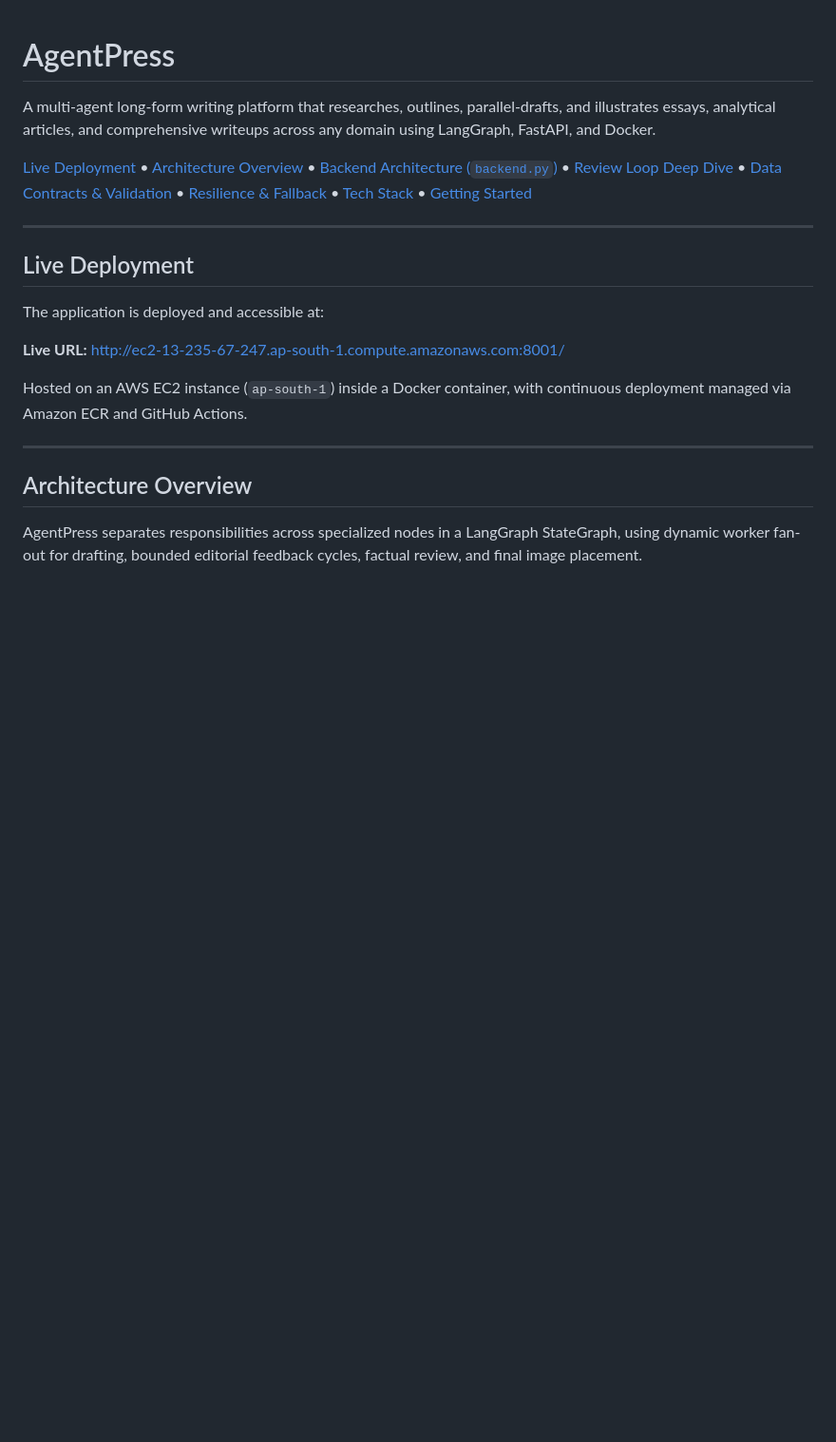
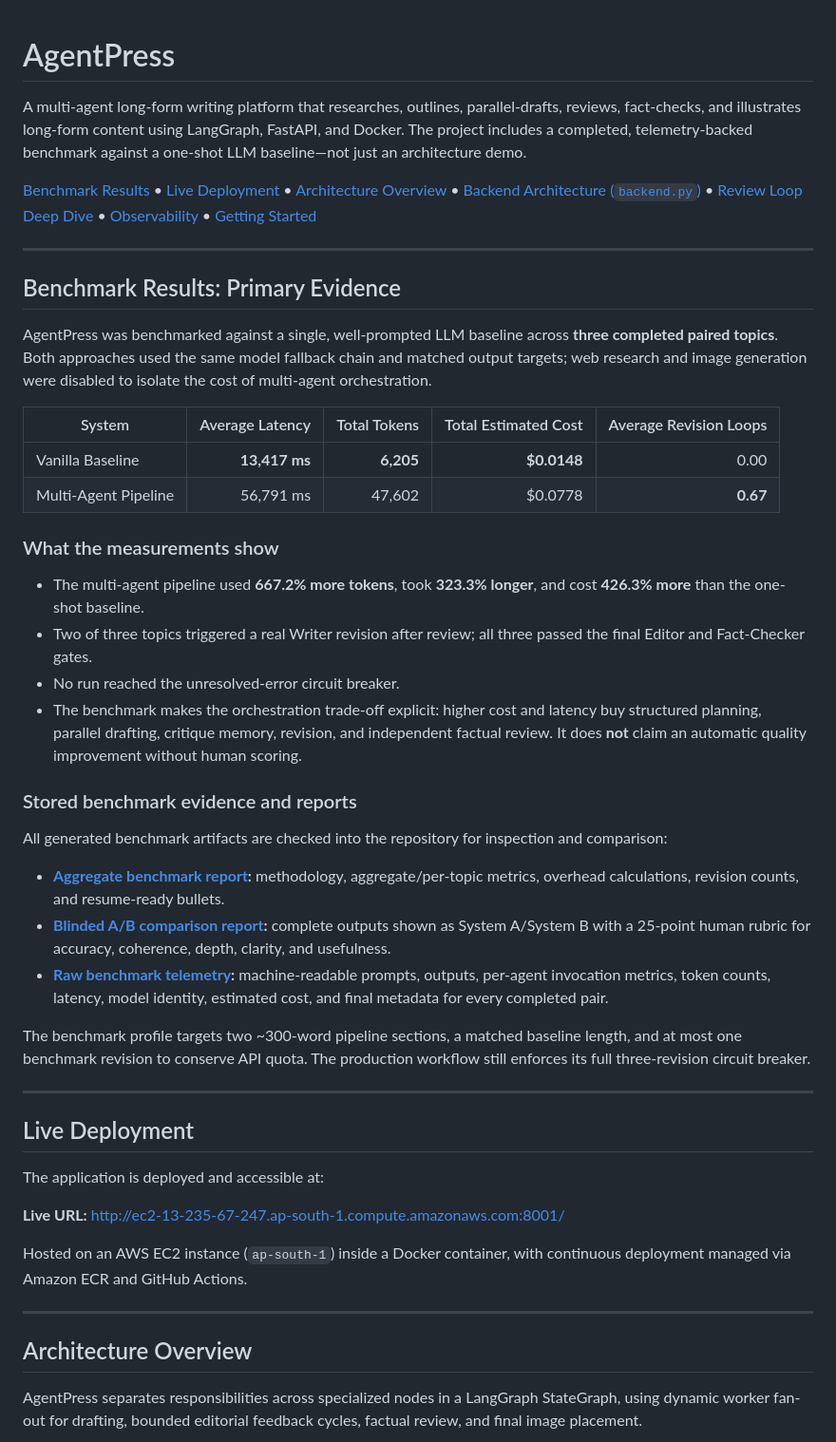
Before and after one commit to PrathmeshRanjan/AgentPress, a Markdown page: README.md, the part around one of its changes. Shown at 95% size. Drawn GitHub-style; blank space fills up the shorter version.

Commit message:
Highlight benchmark results and reports

```diff
--- a/README.md
+++ b/README.md
@@ -1,8 +1,36 @@
 # AgentPress
 
-A multi-agent long-form writing platform that researches, outlines, parallel-drafts, and illustrates essays, analytical articles, and comprehensive writeups across any domain using LangGraph, FastAPI, and Docker.
+A multi-agent long-form writing platform that researches, outlines, parallel-drafts, reviews, fact-checks, and illustrates long-form content using LangGraph, FastAPI, and Docker. The project includes a completed, telemetry-backed benchmark against a one-shot LLM baseline—not just an architecture demo.
 
-[Live Deployment](http://ec2-13-235-67-247.ap-south-1.compute.amazonaws.com:8001/) • [Architecture Overview](#architecture-overview) • [Backend Architecture (`backend.py`)](#backend-architecture-backendpy) • [Review Loop Deep Dive](#review-loop-deep-dive) • [Data Contracts & Validation](#data-contracts-and-validation) • [Resilience & Fallback](#resilience-and-fault-tolerance) • [Tech Stack](#tech-stack) • [Getting Started](#getting-started-locally)
+[Benchmark Results](#benchmark-results-primary-evidence) • [Live Deployment](http://ec2-13-235-67-247.ap-south-1.compute.amazonaws.com:8001/) • [Architecture Overview](#architecture-overview) • [Backend Architecture (`backend.py`)](#backend-architecture-backendpy) • [Review Loop Deep Dive](#review-loop-deep-dive) • [Observability](#observability-and-benchmarking) • [Getting Started](#getting-started-locally)
+
+---
+
+## Benchmark Results: Primary Evidence
+
+AgentPress was benchmarked against a single, well-prompted LLM baseline across **three completed paired topics**. Both approaches used the same model fallback chain and matched output targets; web research and image generation were disabled to isolate the cost of multi-agent orchestration.
+
+| System | Average Latency | Total Tokens | Total Estimated Cost | Average Revision Loops |
+|---|---:|---:|---:|---:|
+| Vanilla Baseline | **13,417 ms** | **6,205** | **$0.0148** | 0.00 |
+| Multi-Agent Pipeline | 56,791 ms | 47,602 | $0.0778 | **0.67** |
+
+### What the measurements show
+
+- The multi-agent pipeline used **667.2% more tokens**, took **323.3% longer**, and cost **426.3% more** than the one-shot baseline.
+- Two of three topics triggered a real Writer revision after review; all three passed the final Editor and Fact-Checker gates.
+- No run reached the unresolved-error circuit breaker.
+- The benchmark makes the orchestration trade-off explicit: higher cost and latency buy structured planning, parallel drafting, critique memory, revision, and independent factual review. It does **not** claim an automatic quality improvement without human scoring.
+
+### Stored benchmark evidence and reports
+
+All generated benchmark artifacts are checked into the repository for inspection and comparison:
+
+- **[Aggregate benchmark report](BENCHMARK_REPORT.md):** methodology, aggregate/per-topic metrics, overhead calculations, revision counts, and resume-ready bullets.
+- **[Blinded A/B comparison report](BENCHMARK_OUTPUTS.md):** complete outputs shown as System A/System B with a 25-point human rubric for accuracy, coherence, depth, clarity, and usefulness.
+- **[Raw benchmark telemetry](benchmark_results.jsonl):** machine-readable prompts, outputs, per-agent invocation metrics, token counts, latency, model identity, estimated cost, and final metadata for every completed pair.
+
+The benchmark profile targets two ~300-word pipeline sections, a matched baseline length, and at most one benchmark revision to conserve API quota. The production workflow still enforces its full three-revision circuit breaker.
 
 ---
 
```
Also changed, not shown: other parts of README.md (+1 -10 lines).
